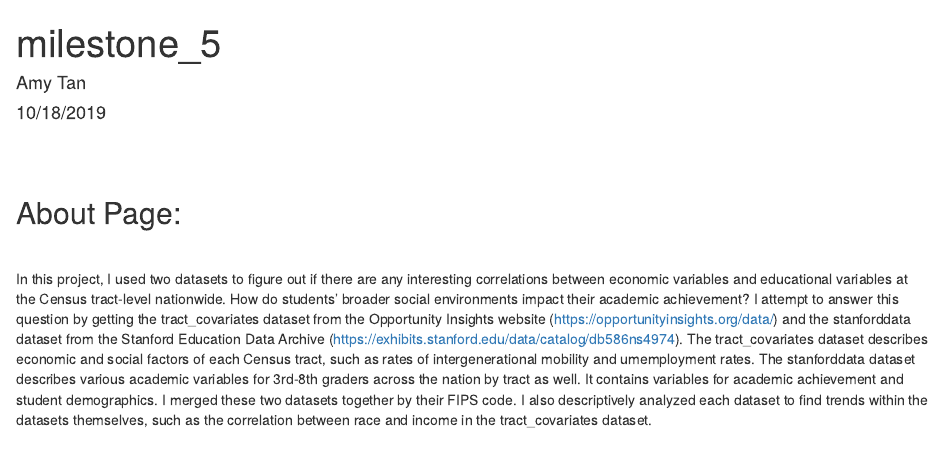
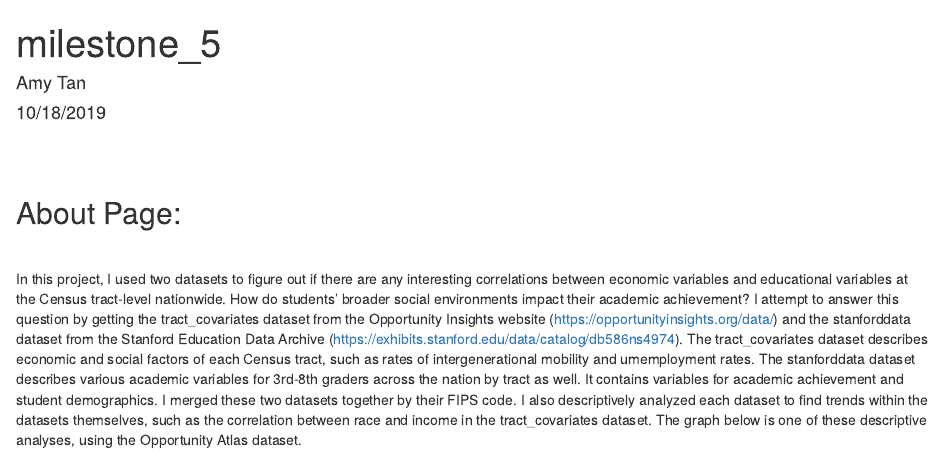
Before and after one commit to amytan9/milestone_5, an R Markdown document (milestone_5.Rmd): the page in a window 1100 px wide, from its top. Rendered offline with R 4.5, knitr and Pandoc, with nearby package versions; some code elsewhere in the file could not run offline.

Commit message:
Added a description of the graph I made.

````diff
--- a/milestone_5.Rmd
+++ b/milestone_5.Rmd
@@ -19,7 +19,7 @@ About Page:
 ---
 <br>
 
-In this project, I used two datasets to figure out if there are any interesting correlations between economic variables and educational variables at the Census tract-level nationwide. How do students' broader social environments impact their academic achievement? I attempt to answer this question by getting the tract_covariates dataset from the Opportunity Insights website (https://opportunityinsights.org/data/) and the stanforddata dataset from the Stanford Education Data Archive (https://exhibits.stanford.edu/data/catalog/db586ns4974). The tract_covariates dataset describes economic and social factors of each Census tract, such as rates of intergenerational mobility and umemployment rates. The stanforddata dataset describes various academic variables for 3rd-8th graders across the nation by tract as well. It contains variables for academic achievement and student demographics. I merged these two datasets together by their FIPS code. I also descriptively analyzed each dataset to find trends within the datasets themselves, such as the correlation between race and income in the tract_covariates dataset.
+In this project, I used two datasets to figure out if there are any interesting correlations between economic variables and educational variables at the Census tract-level nationwide. How do students' broader social environments impact their academic achievement? I attempt to answer this question by getting the tract_covariates dataset from the Opportunity Insights website (https://opportunityinsights.org/data/) and the stanforddata dataset from the Stanford Education Data Archive (https://exhibits.stanford.edu/data/catalog/db586ns4974). The tract_covariates dataset describes economic and social factors of each Census tract, such as rates of intergenerational mobility and umemployment rates. The stanforddata dataset describes various academic variables for 3rd-8th graders across the nation by tract as well. It contains variables for academic achievement and student demographics. I merged these two datasets together by their FIPS code. I also descriptively analyzed each dataset to find trends within the datasets themselves, such as the correlation between race and income in the tract_covariates dataset. The graph below is one of these descriptive analyses, using the Opportunity Atlas dataset.
 
 
 ```{r reading_in_data, echo=FALSE}
````
Also changed, not shown: milestone_5.html.
